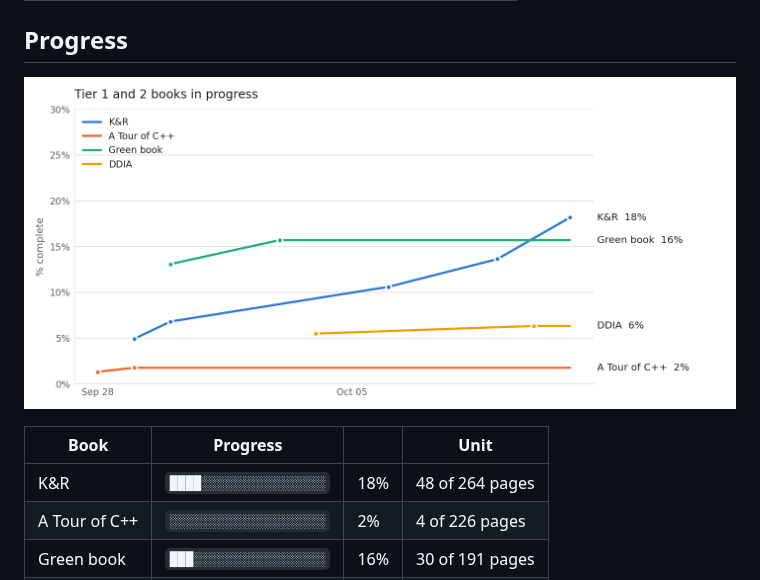
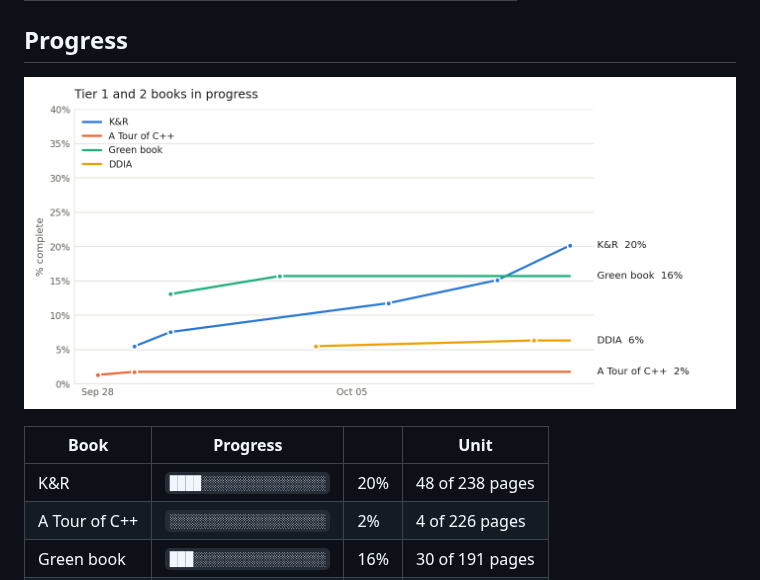
Before and after one commit to Sonok/ReadingList, a Markdown page: README.md, the part around the change. Drawn GitHub-style; pictures changed too: progress.png.

```diff
--- a/README.md
+++ b/README.md
@@ -15,7 +15,7 @@ Personal reading list across three tracks. Each track lives in its own file unde
 <!-- progress:start -->
 | Book | Progress | | Unit |
 |---|---|---|---|
-| K&R | `████░░░░░░░░░░░░░░░░` | 18% | 48 of 264 pages |
+| K&R | `████░░░░░░░░░░░░░░░░` | 20% | 48 of 238 pages |
 | A Tour of C++ | `░░░░░░░░░░░░░░░░░░░░` | 2% | 4 of 226 pages |
 | Green book | `███░░░░░░░░░░░░░░░░░` | 16% | 30 of 191 pages |
 | DDIA | `█░░░░░░░░░░░░░░░░░░░` | 6% | 38 of 600 pages |
```
Also changed, not shown: tracks/quant.md (+1 -1 lines), 1 other file.
